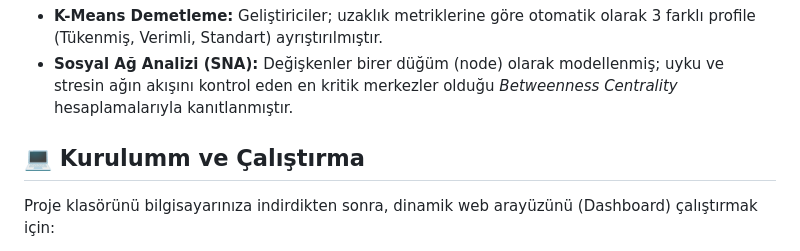
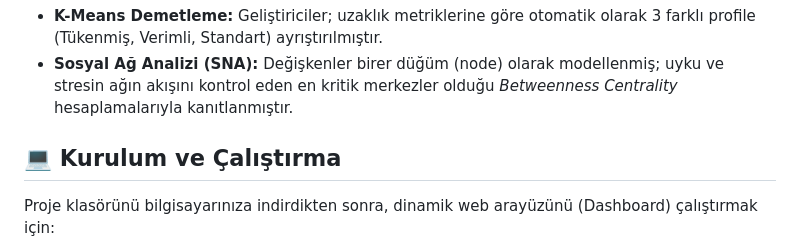
Before and after one commit to umutkaganc/Bug-Farmers-AI-Performance, a Markdown page: README.md, the part around the change. Drawn GitHub-style.

```diff
--- a/README.md
+++ b/README.md
@@ -37,7 +37,7 @@ Aşırı öğrenmeyi (Overfitting) engellemek amacıyla uygulanan **5-Fold Cross
 * **K-Means Demetleme:** Geliştiriciler; uzaklık metriklerine göre otomatik olarak 3 farklı profile (Tükenmiş, Verimli, Standart) ayrıştırılmıştır.
 * **Sosyal Ağ Analizi (SNA):** Değişkenler birer düğüm (node) olarak modellenmiş; uyku ve stresin ağın akışını kontrol eden en kritik merkezler olduğu *Betweenness Centrality* hesaplamalarıyla kanıtlanmıştır.
 
-## 💻 Kurulumm ve Çalıştırma
+## 💻 Kurulum ve Çalıştırma
 
 Proje klasörünü bilgisayarınıza indirdikten sonra, dinamik web arayüzünü (Dashboard) çalıştırmak için:
 
```
